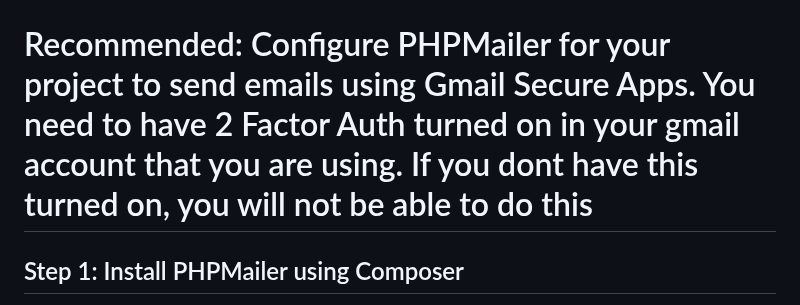
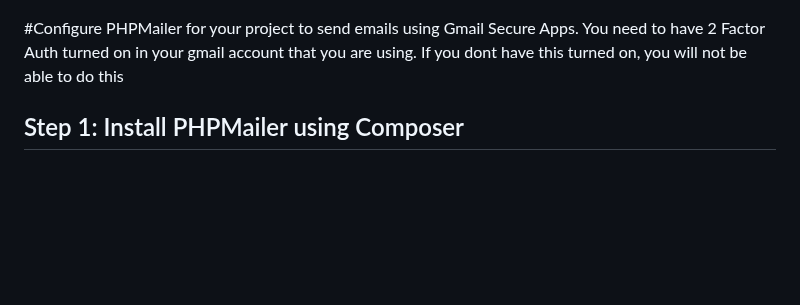
Before and after one commit to MicrosoulV3/TorrentTrader-v3, a Markdown page: README.md, the part around the change. Rendered like a GitHub page; blank space fills up the shorter version.

```diff
--- a/README.md
+++ b/README.md
@@ -13,7 +13,7 @@ Just **uncomment** the relevant lines to enable it.
 
 ![TorrentTrader Screenshot](gitimage/1.jpg)
 
-# Recommended: Configure PHPMailer for your project to send emails using Gmail Secure Apps. You need to have 2 Factor Auth turned on in your gmail account that you are using. If you dont have this turned on, you will not be able to do this
+#Configure PHPMailer for your project to send emails using Gmail Secure Apps. You need to have 2 Factor Auth turned on in your gmail account that you are using. If you dont have this turned on, you will not be able to do this
 
 ## Step 1: Install PHPMailer using Composer
 
```
